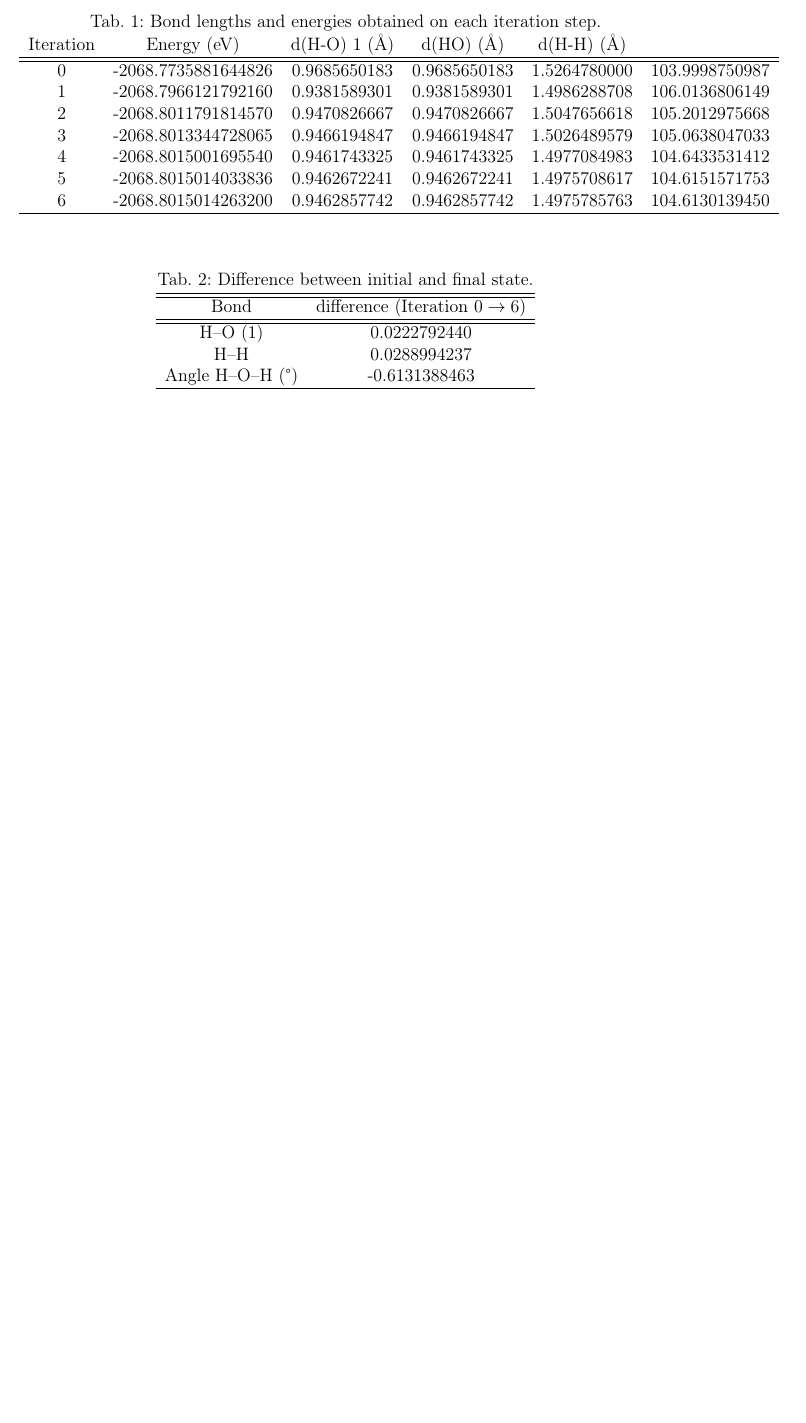
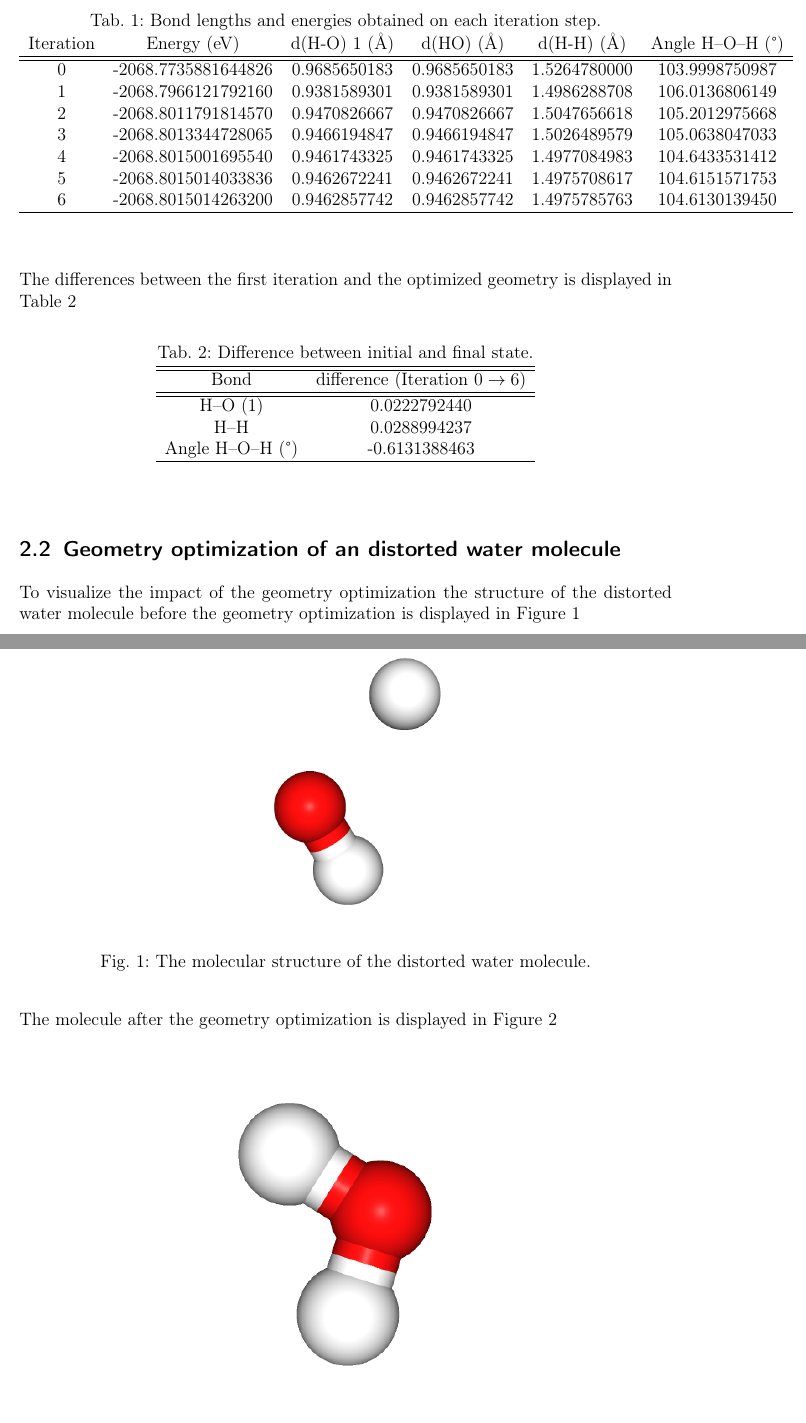
Before and after one commit to JulianBruegger996/Compchem, a LaTeX document (2/Day2_report.tex): part of page 2 of 2 before the commit and two parts of pages 2 and 3 of 4 after it, the two joined at a grey line, cut so that both start at the same text, the shorter picture padded with empty space. Compiled offline with pdfLaTeX.

Commit message:
grafiken

```diff
--- a/2/Day2_report.tex
+++ b/2/Day2_report.tex
@@ -63,7 +63,6 @@
 \pagestyle{scrheadings}
 \clearpairofpagestyles % Löscht alte Voreinstellungen
 \ihead{\VERSUCHSNR}
-\ohead{\GRUPPENNR}
 \ofoot{\thepage}
 
 \begin{document}
@@ -93,7 +98,7 @@
     \centering
     \caption{Bond lengths and energies obtained on each iteration step.}
     \begin{tabular}{c c c c cc}
-        Iteration & Energy (eV) & d(H-O) 1 (\AA) & d(HO) (\AA) & d(H-H) (\AA) \\
+        Iteration & Energy (eV) & d(H-O) 1 (\AA) & d(HO) (\AA) & d(H-H) (\AA) & Angle H--O--H (\textdegree)\\
         \hline \hline
         0 & -2068.7735881644826 & 0.9685650183 & 0.9685650183 & 1.5264780000 & 103.9998750987 \\
 
@@ -109,8 +114,11 @@
 
 		6 & -2068.8015014263200 & 0.9462857742 & 0.9462857742 & 1.4975785763 & 104.6130139450 \\
 		\hline
+		\label{tab:1}
     \end{tabular}
 \end{table}
+
+The differences between the first iteration and the optimized geometry is displayed in \autoref{tab:2}
 
 \begin{table}[h]
     \centering
@@ -123,6 +131,24 @@
     H--H & 0.0288994237 \\
     Angle H--O--H (\textdegree) & -0.6131388463 \\
     \hline
+	\label{tab:2}
     \end{tabular}
 \end{table}
 
+\subsection{Geometry optimization of an distorted water molecule}
+
+To visualize the impact of the geometry optimization the structure of the distorted water molecule before the geometry optimization is displayed in \autoref{fig:1}
+
+\begin{figure}[H]
+    \centering
+    \includegraphics[width=0.5\linewidth]{distorted_water.png}
+    \caption{The molecular structure of the distorted water molecule.}
+    \label{fig:1}
+\end{figure}
+
+The molecule after the geometry optimization is displayed in \autoref{fig2}
+
+\begin{figure}[H]
+    \centering
+    \includegraphics[width=0.5\linewidth]{distorted_water_opt.png}
+    \caption{The molecular structure of the distorted water molecule after the geometry optimization.}
```
Also changed, not shown: 2/Day2_report.tex (22 more changed lines).
